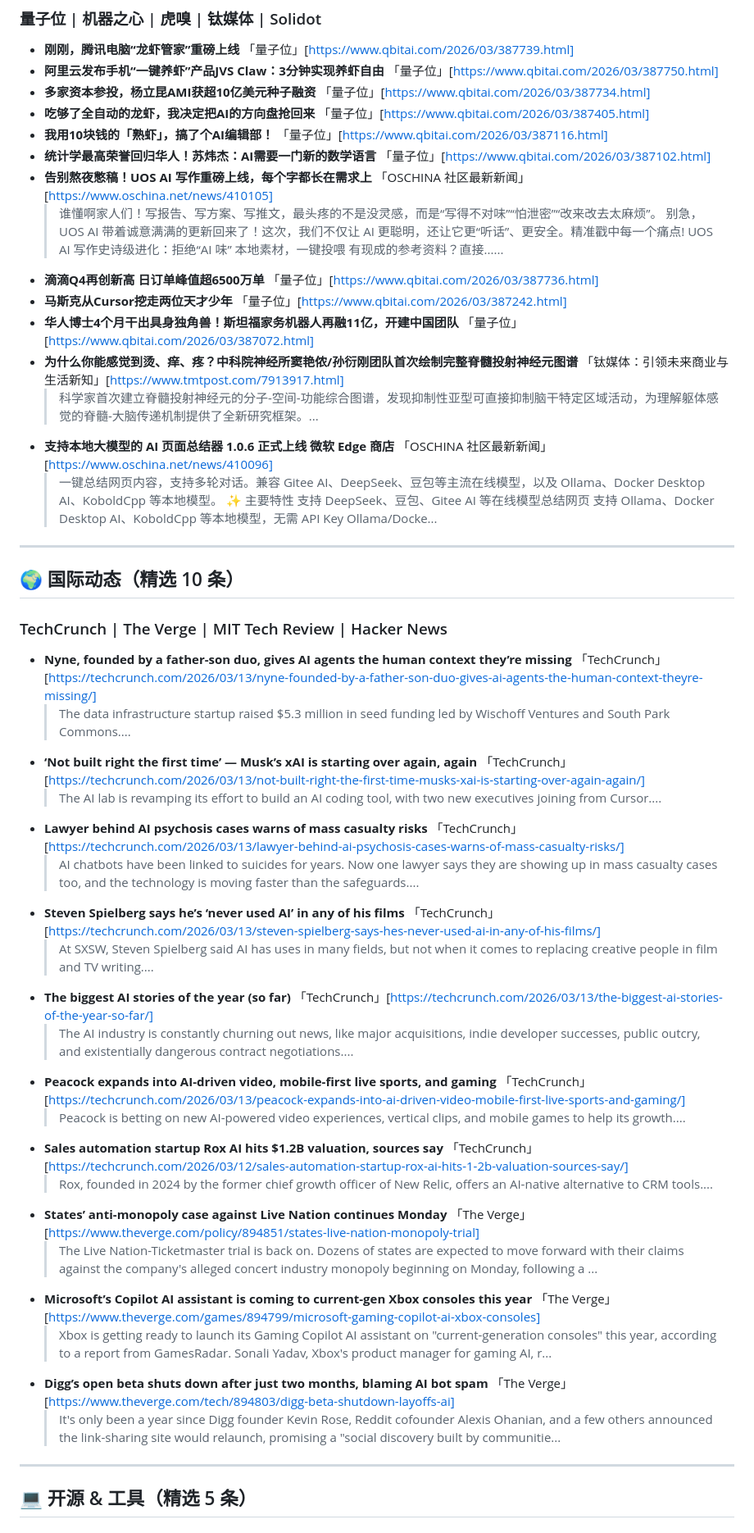
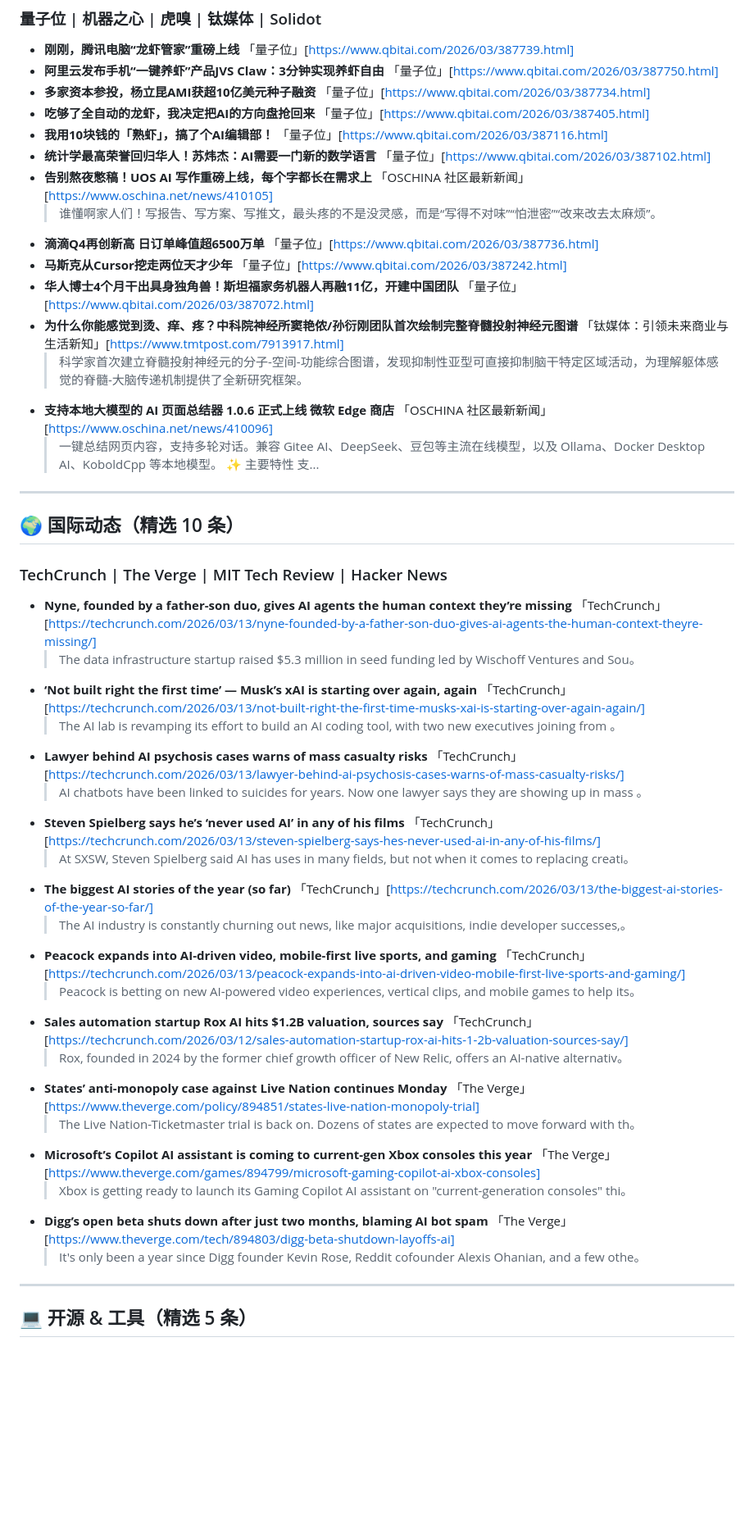
Before and after one commit to CodyRobot/tech-daily, a Markdown page: daily/2026-03-14.md, the part around one of its changes. Shown at 82% size. Drawn GitHub-style; blank space fills up the shorter version.

```diff
--- a/daily/2026-03-14.md
+++ b/daily/2026-03-14.md
@@ -25,14 +25,14 @@
 - **我用10块钱的「熟虾」，搞了个AI编辑部！** 「量子位」[https://www.qbitai.com/2026/03/387116.html]
 - **统计学最高荣誉回归华人！苏炜杰：AI需要一门新的数学语言** 「量子位」[https://www.qbitai.com/2026/03/387102.html]
 - **告别熬夜憋稿！UOS AI 写作重磅上线，每个字都长在需求上** 「OSCHINA 社区最新新闻」[https://www.oschina.net/news/410105]
-  > 谁懂啊家人们！写报告、写方案、写推文，最头疼的不是没灵感，而是“写得不对味”“怕泄密”“改来改去太麻烦”。 别急，UOS AI 带着诚意满满的更新回来了！这次，我们不仅让 AI 更聪明，还让它更“听话”、更安全。精准戳中每一个痛点! UOS AI 写作史诗级进化：拒绝“AI 味” 本地素材，一键投喂 有现成的参考资料？直接......
+  > 谁懂啊家人们！写报告、写方案、写推文，最头疼的不是没灵感，而是“写得不对味”“怕泄密”“改来改去太麻烦”。
 - **滴滴Q4再创新高 日订单峰值超6500万单** 「量子位」[https://www.qbitai.com/2026/03/387736.html]
 - **马斯克从Cursor挖走两位天才少年** 「量子位」[https://www.qbitai.com/2026/03/387242.html]
 - **华人博士4个月干出具身独角兽！斯坦福家务机器人再融11亿，开建中国团队** 「量子位」[https://www.qbitai.com/2026/03/387072.html]
 - **为什么你能感觉到烫、痒、疼？中科院神经所窦艳侬/孙衍刚团队首次绘制完整脊髓投射神经元图谱** 「钛媒体：引领未来商业与生活新知」[https://www.tmtpost.com/7913917.html]
-  > 科学家首次建立脊髓投射神经元的分子-空间-功能综合图谱，发现抑制性亚型可直接抑制脑干特定区域活动，为理解躯体感觉的脊髓-大脑传递机制提供了全新研究框架。...
+  > 科学家首次建立脊髓投射神经元的分子-空间-功能综合图谱，发现抑制性亚型可直接抑制脑干特定区域活动，为理解躯体感觉的脊髓-大脑传递机制提供了全新研究框架。
 - **支持本地大模型的 AI 页面总结器 1.0.6 正式上线 微软 Edge 商店** 「OSCHINA 社区最新新闻」[https://www.oschina.net/news/410096]
-  > 一键总结网页内容，支持多轮对话。兼容 Gitee AI、DeepSeek、豆包等主流在线模型，以及 Ollama、Docker Desktop AI、KoboldCpp 等本地模型。 ✨ 主要特性 支持 DeepSeek、豆包、Gitee AI 等在线模型总结网页 支持 Ollama、Docker Desktop AI、KoboldCpp 等本地模型，无需 API Key Ollama/Docke...
+  > 一键总结网页内容，支持多轮对话。兼容 Gitee AI、DeepSeek、豆包等主流在线模型，以及 Ollama、Docker Desktop AI、KoboldCpp 等本地模型。 ✨ 主要特性 支...
 
 ---
 
@@ -41,25 +41,25 @@
 ### TechCrunch | The Verge | MIT Tech Review | Hacker News
 
 - **Nyne, founded by a father-son duo, gives AI agents the human context they’re missing** 「TechCrunch」[https://techcrunch.com/2026/03/13/nyne-founded-by-a-father-son-duo-gives-ai-agents-the-human-context-theyre-missing/]
-  > The data infrastructure startup raised $5.3 million in seed funding led by Wischoff Ventures and South Park Commons....
+  > The data infrastructure startup raised $5.3 million in seed funding led by Wischoff Ventures and Sou。
 - **‘Not built right the first time’ — Musk’s xAI is starting over again, again** 「TechCrunch」[https://techcrunch.com/2026/03/13/not-built-right-the-first-time-musks-xai-is-starting-over-again-again/]
-  > The AI lab is revamping its effort to build an AI coding tool, with two new executives joining from Cursor....
+  > The AI lab is revamping its effort to build an AI coding tool, with two new executives joining from 。
 - **Lawyer behind AI psychosis cases warns of mass casualty risks** 「TechCrunch」[https://techcrunch.com/2026/03/13/lawyer-behind-ai-psychosis-cases-warns-of-mass-casualty-risks/]
-  > AI chatbots have been linked to suicides for years. Now one lawyer says they are showing up in mass casualty cases too, and the technology is moving faster than the safeguards....
+  > AI chatbots have been linked to suicides for years. Now one lawyer says they are showing up in mass 。
 - **Steven Spielberg says he’s ‘never used AI’ in any of his films** 「TechCrunch」[https://techcrunch.com/2026/03/13/steven-spielberg-says-hes-never-used-ai-in-any-of-his-films/]
-  > At SXSW, Steven Spielberg said AI has uses in many fields, but not when it comes to replacing creative people in film and TV writing....
+  > At SXSW, Steven Spielberg said AI has uses in many fields, but not when it comes to replacing creati。
 - **The biggest AI stories of the year (so far)** 「TechCrunch」[https://techcrunch.com/2026/03/13/the-biggest-ai-stories-of-the-year-so-far/]
-  > The AI industry is constantly churning out news, like major acquisitions, indie developer successes, public outcry, and existentially dangerous contract negotiations....
+  > The AI industry is constantly churning out news, like major acquisitions, indie developer successes,。
 - **Peacock expands into AI-driven video, mobile-first live sports, and gaming** 「TechCrunch」[https://techcrunch.com/2026/03/13/peacock-expands-into-ai-driven-video-mobile-first-live-sports-and-gaming/]
-  > Peacock is betting on new AI-powered video experiences, vertical clips, and mobile games to help its growth....
+  > Peacock is betting on new AI-powered video experiences, vertical clips, and mobile games to help its。
 - **Sales automation startup Rox AI hits $1.2B valuation, sources say** 「TechCrunch」[https://techcrunch.com/2026/03/12/sales-automation-startup-rox-ai-hits-1-2b-valuation-sources-say/]
-  > Rox, founded in 2024 by the former chief growth officer of New Relic, offers an AI-native alternative to CRM tools....
+  > Rox, founded in 2024 by the former chief growth officer of New Relic, offers an AI-native alternativ。
 - **States’ anti-monopoly case against Live Nation continues Monday** 「The Verge」[https://www.theverge.com/policy/894851/states-live-nation-monopoly-trial]
-  > The Live Nation-Ticketmaster trial is back on. Dozens of states are expected to move forward with their claims against the company's alleged concert industry monopoly beginning on Monday, following a ...
+  > The Live Nation-Ticketmaster trial is back on. Dozens of states are expected to move forward with th。
 - **Microsoft’s Copilot AI assistant is coming to current-gen Xbox consoles this year** 「The Verge」[https://www.theverge.com/games/894799/microsoft-gaming-copilot-ai-xbox-consoles]
-  > Xbox is getting ready to launch its Gaming Copilot AI assistant on "current-generation consoles" this year, according to a report from GamesRadar. Sonali Yadav, Xbox's product manager for gaming AI, r...
+  > Xbox is getting ready to launch its Gaming Copilot AI assistant on "current-generation consoles" thi。
 - **Digg’s open beta shuts down after just two months, blaming AI bot spam** 「The Verge」[https://www.theverge.com/tech/894803/digg-beta-shutdown-layoffs-ai]
-  > It's only been a year since Digg founder Kevin Rose, Reddit cofounder Alexis Ohanian, and a few others announced the link-sharing site would relaunch, promising a "social discovery built by communitie...
+  > It's only been a year since Digg founder Kevin Rose, Reddit cofounder Alexis Ohanian, and a few othe。
 
 ---
 
```
Also changed, not shown: other parts of daily/2026-03-14.md (+9 -60 lines).
